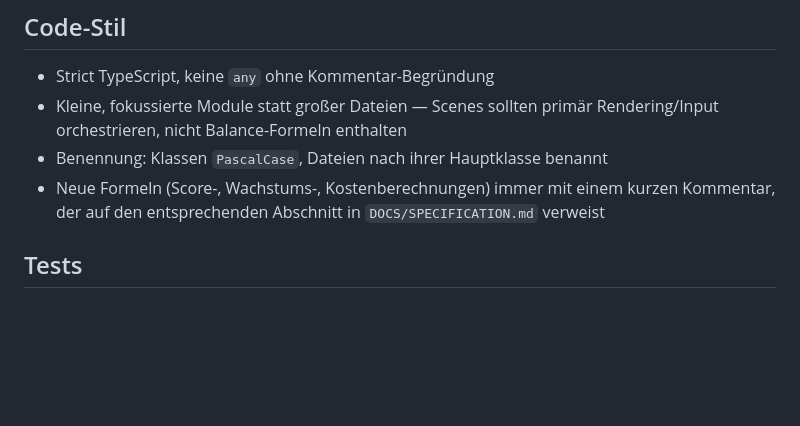
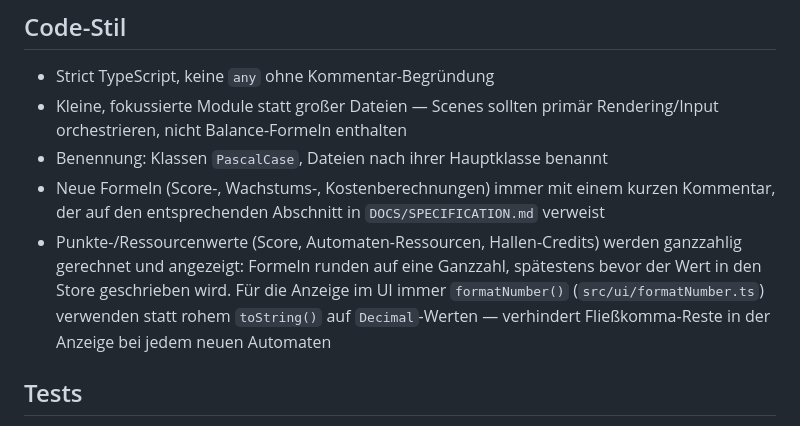
Before and after one commit to TelosNox/ArcadeIncremental, a Markdown page: CLAUDE.md, the part around the change. Drawn GitHub-style; blank space fills up the shorter version.

Commit message:
Document ganzzahlige Punkte-/Ressourcenanzeige in CLAUDE.md
Ergänzt Code-Stil um die formatNumber()-Pflicht, damit kommende
Automaten dieselbe Nachkommastellen-Falle nicht wiederholen.

Co-Authored-By: Claude Sonnet 5 <noreply@anthropic.com>

```diff
--- a/CLAUDE.md
+++ b/CLAUDE.md
@@ -48,6 +48,12 @@ lesen.
 - Neue Formeln (Score-, Wachstums-, Kostenberechnungen) immer mit einem
   kurzen Kommentar, der auf den entsprechenden Abschnitt in
   `DOCS/SPECIFICATION.md` verweist
+- Punkte-/Ressourcenwerte (Score, Automaten-Ressourcen, Hallen-Credits)
+  werden ganzzahlig gerechnet und angezeigt: Formeln runden auf eine
+  Ganzzahl, spätestens bevor der Wert in den Store geschrieben wird. Für
+  die Anzeige im UI immer `formatNumber()` (`src/ui/formatNumber.ts`)
+  verwenden statt rohem `toString()` auf `Decimal`-Werten — verhindert
+  Fließkomma-Reste in der Anzeige bei jedem neuen Automaten
 
 ## Tests
 
```
